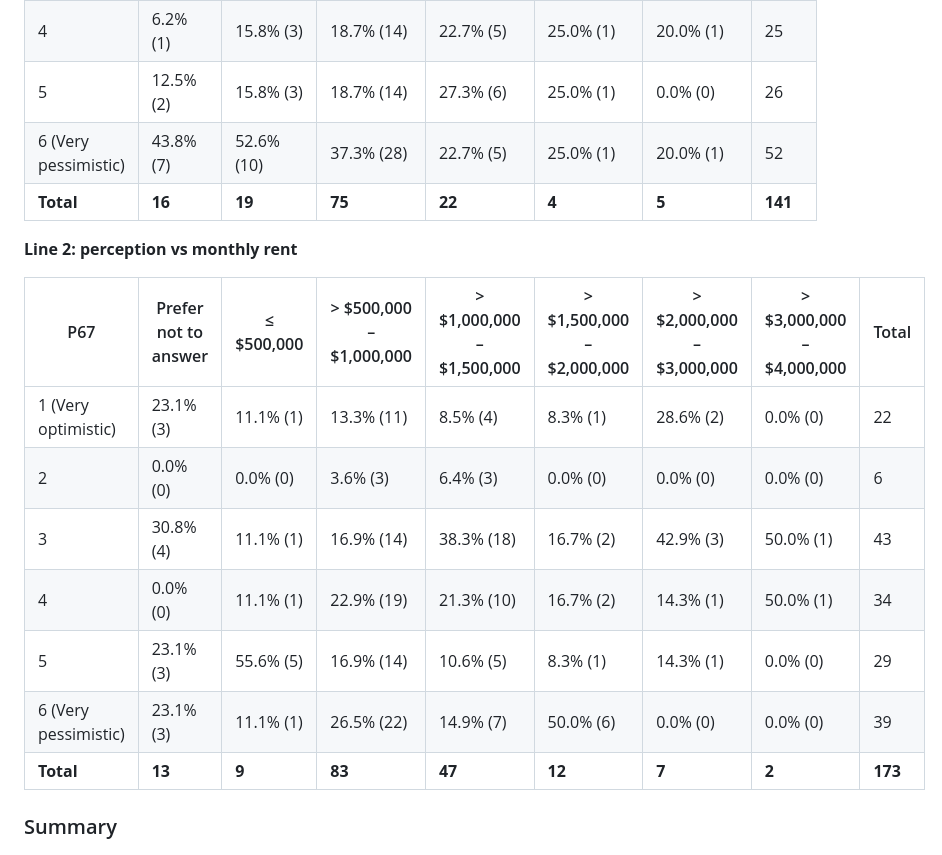
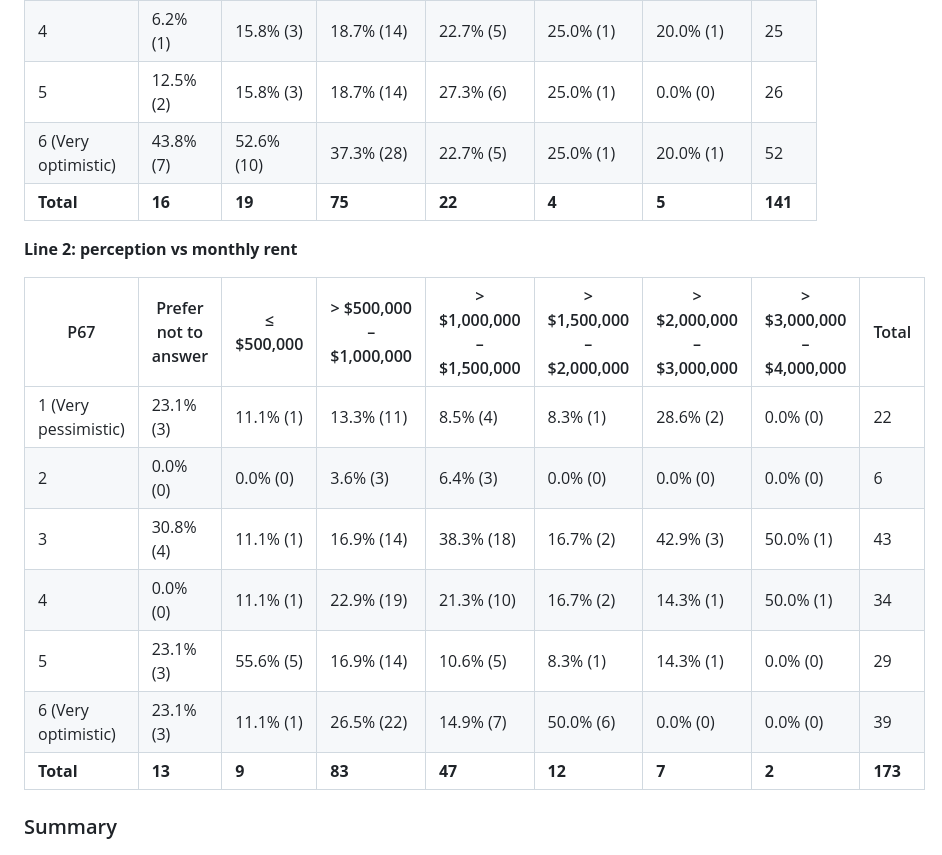
Before and after one commit to MUSA-Zhanchao/explortary-metro, a Markdown page: bivariable.md, the part around one of its changes. Rendered like a GitHub page.

```diff
--- a/bivariable.md
+++ b/bivariable.md
@@ -81,19 +81,19 @@ The survey question involved `P67` vs `P82, P83, P86`
 | 3   | 12.5% (2)       | 15.8% (3)      | 14.7% (11)                | 18.2% (4)                                 | 0.0% (0)                                  | 20.0% (1)                                 | 21    |
 | 4   | 6.2% (1)        | 15.8% (3)       | 18.7% (14)                | 22.7% (5)                                 | 25.0% (1)                                 | 20.0% (1)                                 | 25    |
 | 5   | 12.5% (2)   | 15.8% (3)      | 18.7% (14)                         | 27.3% (6)                                 | 25.0% (1)                                 | 0.0% (0)                                  | 26    |
-| 6 (Very pessimistic)| 43.8% (7)       | 52.6% (10)         | 37.3% (28)            | 22.7% (5)                      | 25.0% (1)                                 | 20.0% (1)                                 | 52   |
+| 6 (Very optimistic)| 43.8% (7)       | 52.6% (10)         | 37.3% (28)            | 22.7% (5)                      | 25.0% (1)                                 | 20.0% (1)                                 | 52   |
 | **Total** | **16**        | **19**     | **75**                     | **22**                                     | **4**                                      | **5**                                      | **141** |
 
 **Line 2: perception vs monthly rent**
 
 | P67 | Prefer not to answer| ≤ \$500,000     | > \$500,000 – \$1,000,000 | > \$1,000,000 – \$1,500,000 | > \$1,500,000 – \$2,000,000 | > \$2,000,000 – \$3,000,000 | > \$3,000,000 – \$4,000,000 | Total |
 |-----|--------------|-----------------|---------------------------|-----------------------------|-----------------------------|-----------------------------|-----------------------------|-------|
-| 1 (Very optimistic)| 23.1% (3)    | 11.1% (1)       | 13.3% (11)                | 8.5% (4)                    | 8.3% (1)                    | 28.6% (2)                   | 0.0% (0)                    | 22    |
+| 1 (Very pessimistic)| 23.1% (3)    | 11.1% (1)       | 13.3% (11)                | 8.5% (4)                    | 8.3% (1)                    | 28.6% (2)                   | 0.0% (0)                    | 22    |
 | 2   | 0.0% (0)     | 0.0% (0)        | 3.6% (3)                  | 6.4% (3)                    | 0.0% (0)                    | 0.0% (0)                    | 0.0% (0)                    | 6    |
 | 3   | 30.8% (4)    | 11.1% (1)       | 16.9% (14)                | 38.3% (18)                  | 16.7% (2)                   | 42.9% (3)                   | 50.0% (1)                   | 43    |
 | 4   | 0.0% (0)     | 11.1% (1)       | 22.9% (19)                | 21.3% (10)                  | 16.7% (2)                   | 14.3% (1)                   | 50.0% (1)                   | 34    |
 | 5   | 23.1% (3)    | 55.6% (5)       | 16.9% (14)                | 10.6% (5)                   | 8.3% (1)                    | 14.3% (1)                   | 0.0% (0)                    | 29    |
-| 6 (Very pessimistic)| 23.1% (3)    | 11.1% (1)       | 26.5% (22)                | 14.9% (7)                   | 50.0% (6)                   | 0.0% (0)                    | 0.0% (0)                    | 39    |
+| 6 (Very optimistic)| 23.1% (3)    | 11.1% (1)       | 26.5% (22)                | 14.9% (7)                   | 50.0% (6)                   | 0.0% (0)                    | 0.0% (0)                    | 39    |
 | **Total** | **13** | **9**           | **83**                    | **47**                      | **12**                      | **7**                       | **2**                       | **173** |
 
 ### Summary
```
Also changed, not shown: other parts of bivariable.md (+9 -9 lines).
